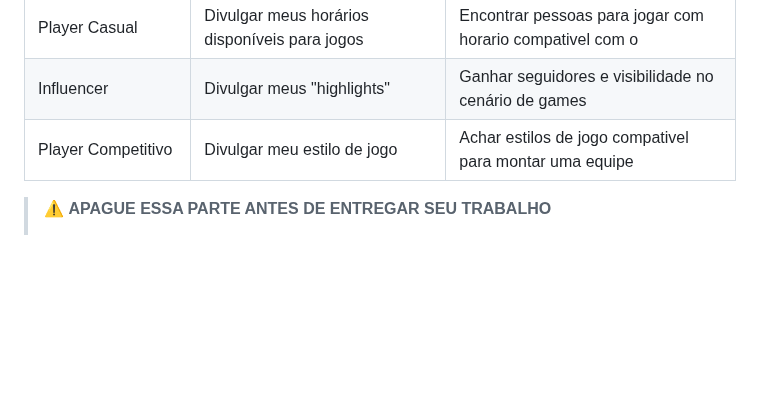
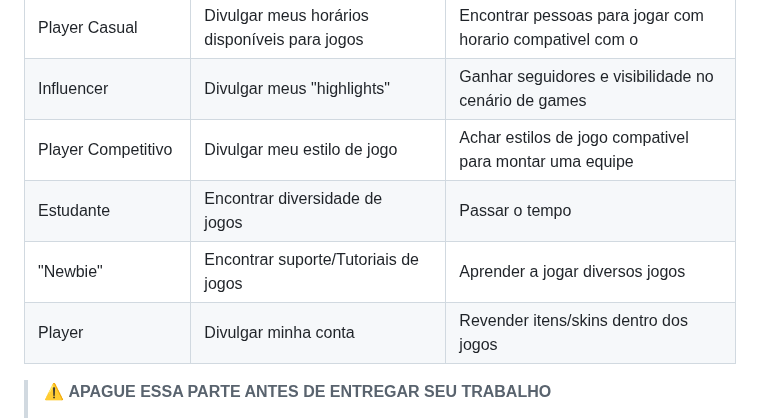
Before and after one commit to ICEI-PUC-Minas-PMGCC-TI/ti-1-ppl-cc-m-20242-ti-1-ppl-cc-m-20242-ti1-template, a Markdown page: docs/README.md, the part around the change. Drawn GitHub-style; blank space fills up the shorter version.

```diff
--- a/docs/README.md
+++ b/docs/README.md
@@ -128,6 +128,9 @@ Com base na análise das personas foram identificadas as seguintes histórias de
 | Player Casual         | Divulgar meus horários disponíveis para jogos  | Encontrar pessoas para jogar com horario compativel com o            |
 | Influencer         | Divulgar meus "highlights"       | Ganhar seguidores e visibilidade no cenário de games |
 | Player Competitivo         | Divulgar meu estilo de jogo        | Achar estilos de jogo compativel para montar uma equipe |
+| Estudante        | Encontrar diversidade de jogos        | Passar o tempo |
+| "Newbie"         | Encontrar suporte/Tutoriais de jogos        | Aprender a jogar diversos jogos |
+| Player        | Divulgar minha conta        | Revender itens/skins dentro dos jogos |
 
 > ⚠️ **APAGUE ESSA PARTE ANTES DE ENTREGAR SEU TRABALHO**
 >
```
